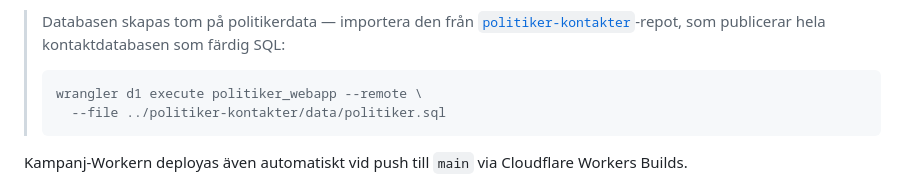
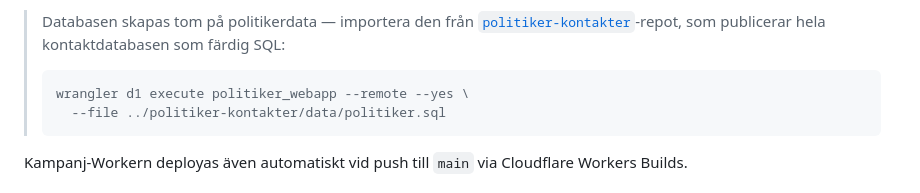
Before and after one commit to blixten85/politiker-webapp, a Markdown page: README.md, the part around the change. Rendered like a GitHub page.

````diff
--- a/README.md
+++ b/README.md
@@ -81,7 +81,7 @@ om du vill ändra dem.
 > som publicerar hela kontaktdatabasen som färdig SQL:
 >
 > ```bash
-> wrangler d1 execute politiker_webapp --remote \
+> wrangler d1 execute politiker_webapp --remote --yes \
 >   --file ../politiker-kontakter/data/politiker.sql
 > ```
 
````
Also changed, not shown: infra/incident-claude-action-runaway.md (+18 -14 lines).
